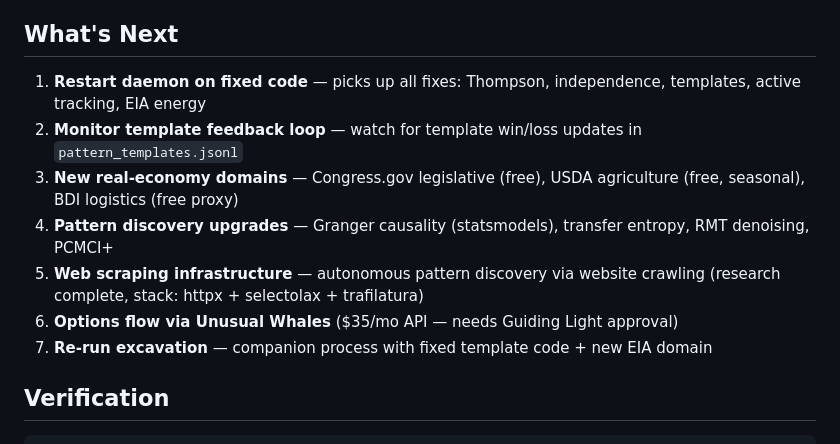
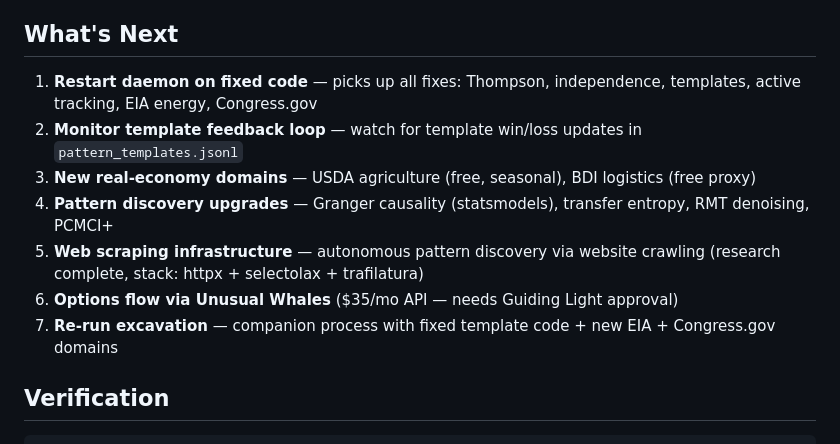
Before and after one commit to CBaen/MIDGE, a Markdown page: HANDOFF.md, the part around the change. Rendered like a GitHub page.

Commit message:
auto: Edit HANDOFF.md
Co-Authored-By: Claude <noreply@anthropic.com>

```diff
--- a/HANDOFF.md
+++ b/HANDOFF.md
@@ -117,13 +117,13 @@ Four work packages closing the operational gap (Thompson isolation, combo feedba
 
 ## What's Next
 
-1. **Restart daemon on fixed code** — picks up all fixes: Thompson, independence, templates, active tracking, EIA energy
+1. **Restart daemon on fixed code** — picks up all fixes: Thompson, independence, templates, active tracking, EIA energy, Congress.gov
 2. **Monitor template feedback loop** — watch for template win/loss updates in `pattern_templates.jsonl`
-3. **New real-economy domains** — Congress.gov legislative (free), USDA agriculture (free, seasonal), BDI logistics (free proxy)
+3. **New real-economy domains** — USDA agriculture (free, seasonal), BDI logistics (free proxy)
 4. **Pattern discovery upgrades** — Granger causality (statsmodels), transfer entropy, RMT denoising, PCMCI+
 5. **Web scraping infrastructure** — autonomous pattern discovery via website crawling (research complete, stack: httpx + selectolax + trafilatura)
 6. **Options flow via Unusual Whales** ($35/mo API — needs Guiding Light approval)
-7. **Re-run excavation** — companion process with fixed template code + new EIA domain
+7. **Re-run excavation** — companion process with fixed template code + new EIA + Congress.gov domains
 
 ## Verification
 
```
Also changed, not shown: CLAUDE.md (+1 -1 lines).
